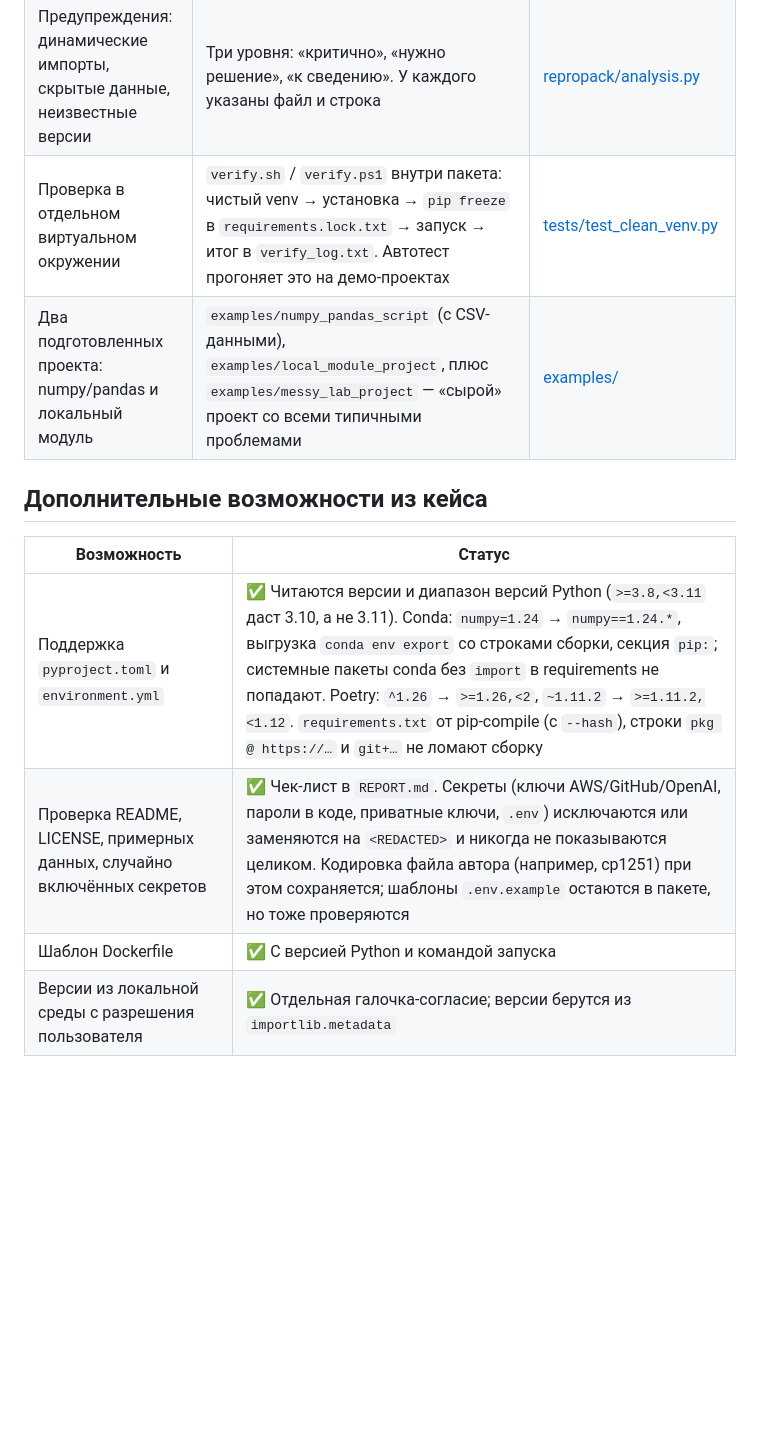
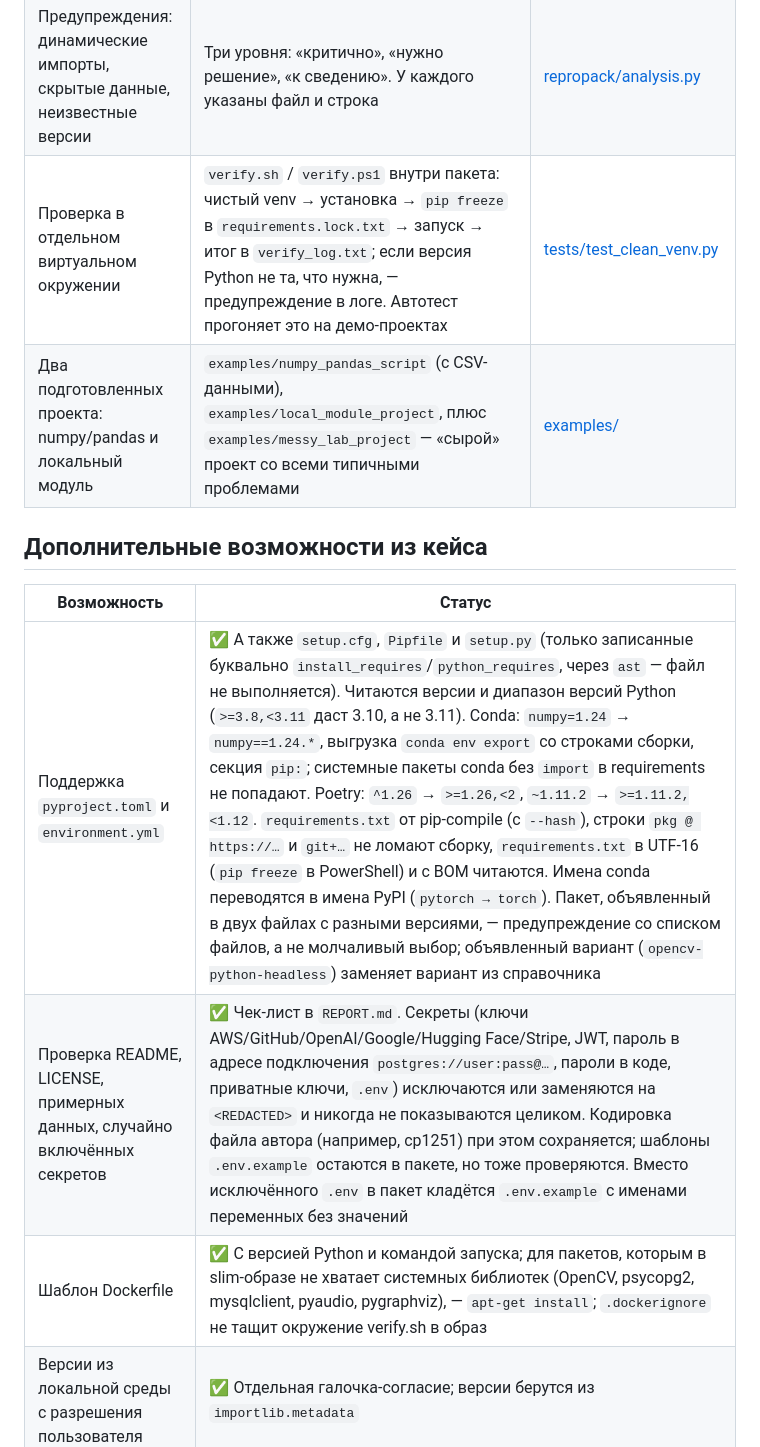
Before and after one commit to dydos16/hacathon, a Markdown page: README.md, the part around one of its changes. Rendered like a GitHub page; blank space fills up the shorter version.

```diff
--- a/README.md
+++ b/README.md
@@ -41,16 +41,16 @@ python -m repropack examples/messy_lab_project -o messy-repro.zip
 | README с командами установки и запуска | Команды для Linux/macOS/Windows, версия Python с обоснованием, список данных, Docker | [README.md.j2](repropack/data/templates/README.md.j2) |
 | Сборка ZIP-пакета | Код автора в `project/` (без файлов-секретов, с вымаранными ключами) + все сгенерированные файлы | [repropack/packer.py](repropack/packer.py) |
 | Предупреждения: динамические импорты, скрытые данные, неизвестные версии | Три уровня: «критично», «нужно решение», «к сведению». У каждого указаны файл и строка | [repropack/analysis.py](repropack/analysis.py) |
-| Проверка в отдельном виртуальном окружении | `verify.sh` / `verify.ps1` внутри пакета: чистый venv → установка → `pip freeze` в `requirements.lock.txt` → запуск → итог в `verify_log.txt`. Автотест прогоняет это на демо-проектах | [tests/test_clean_venv.py](tests/test_clean_venv.py) |
+| Проверка в отдельном виртуальном окружении | `verify.sh` / `verify.ps1` внутри пакета: чистый venv → установка → `pip freeze` в `requirements.lock.txt` → запуск → итог в `verify_log.txt`; если версия Python не та, что нужна, — предупреждение в логе. Автотест прогоняет это на демо-проектах | [tests/test_clean_venv.py](tests/test_clean_venv.py) |
 | Два подготовленных проекта: numpy/pandas и локальный модуль | `examples/numpy_pandas_script` (с CSV-данными), `examples/local_module_project`, плюс `examples/messy_lab_project` — «сырой» проект со всеми типичными проблемами | [examples/](examples/) |
 
 ## Дополнительные возможности из кейса
 
 | Возможность | Статус |
 |---|---|
-| Поддержка `pyproject.toml` и `environment.yml` | ✅ Читаются версии и диапазон версий Python (`>=3.8,<3.11` даст 3.10, а не 3.11). Conda: `numpy=1.24` → `numpy==1.24.*`, выгрузка `conda env export` со строками сборки, секция `pip:`; системные пакеты conda без `import` в requirements не попадают. Poetry: `^1.26` → `>=1.26,<2`, `~1.11.2` → `>=1.11.2,<1.12`. `requirements.txt` от pip-compile (с `--hash`), строки `pkg @ https://…` и `git+…` не ломают сборку |
-| Проверка README, LICENSE, примерных данных, случайно включённых секретов | ✅ Чек-лист в `REPORT.md`. Секреты (ключи AWS/GitHub/OpenAI, пароли в коде, приватные ключи, `.env`) исключаются или заменяются на `<REDACTED>` и никогда не показываются целиком. Кодировка файла автора (например, cp1251) при этом сохраняется; шаблоны `.env.example` остаются в пакете, но тоже проверяются |
-| Шаблон Dockerfile | ✅ С версией Python и командой запуска |
+| Поддержка `pyproject.toml` и `environment.yml` | ✅ А также `setup.cfg`, `Pipfile` и `setup.py` (только записанные буквально `install_requires`/`python_requires`, через `ast` — файл не выполняется). Читаются версии и диапазон версий Python (`>=3.8,<3.11` даст 3.10, а не 3.11). Conda: `numpy=1.24` → `numpy==1.24.*`, выгрузка `conda env export` со строками сборки, секция `pip:`; системные пакеты conda без `import` в requirements не попадают. Poetry: `^1.26` → `>=1.26,<2`, `~1.11.2` → `>=1.11.2,<1.12`. `requirements.txt` от pip-compile (с `--hash`), строки `pkg @ https://…` и `git+…` не ломают сборку, `requirements.txt` в UTF-16 (`pip freeze` в PowerShell) и с BOM читаются. Имена conda переводятся в имена PyPI (`pytorch → torch`). Пакет, объявленный в двух файлах с разными версиями, — предупреждение со списком файлов, а не молчаливый выбор; объявленный вариант (`opencv-python-headless`) заменяет вариант из справочника |
+| Проверка README, LICENSE, примерных данных, случайно включённых секретов | ✅ Чек-лист в `REPORT.md`. Секреты (ключи AWS/GitHub/OpenAI/Google/Hugging Face/Stripe, JWT, пароль в адресе подключения `postgres://user:pass@…`, пароли в коде, приватные ключи, `.env`) исключаются или заменяются на `<REDACTED>` и никогда не показываются целиком. Кодировка файла автора (например, cp1251) при этом сохраняется; шаблоны `.env.example` остаются в пакете, но тоже проверяются. Вместо исключённого `.env` в пакет кладётся `.env.example` с именами переменных без значений |
+| Шаблон Dockerfile | ✅ С версией Python и командой запуска; для пакетов, которым в slim-образе не хватает системных библиотек (OpenCV, psycopg2, mysqlclient, pyaudio, pygraphviz), — `apt-get install`; `.dockerignore` не тащит окружение verify.sh в образ |
 | Версии из локальной среды с разрешения пользователя | ✅ Отдельная галочка-согласие; версии берутся из `importlib.metadata` |
 
 ### Сверх кейса — то, что ломает воспроизводимость на практике
```
Also changed, not shown: other parts of README.md (+15 -12 lines), DEMO.md (+7 -7 lines), LIMITATIONS.md (+10 -9 lines).
